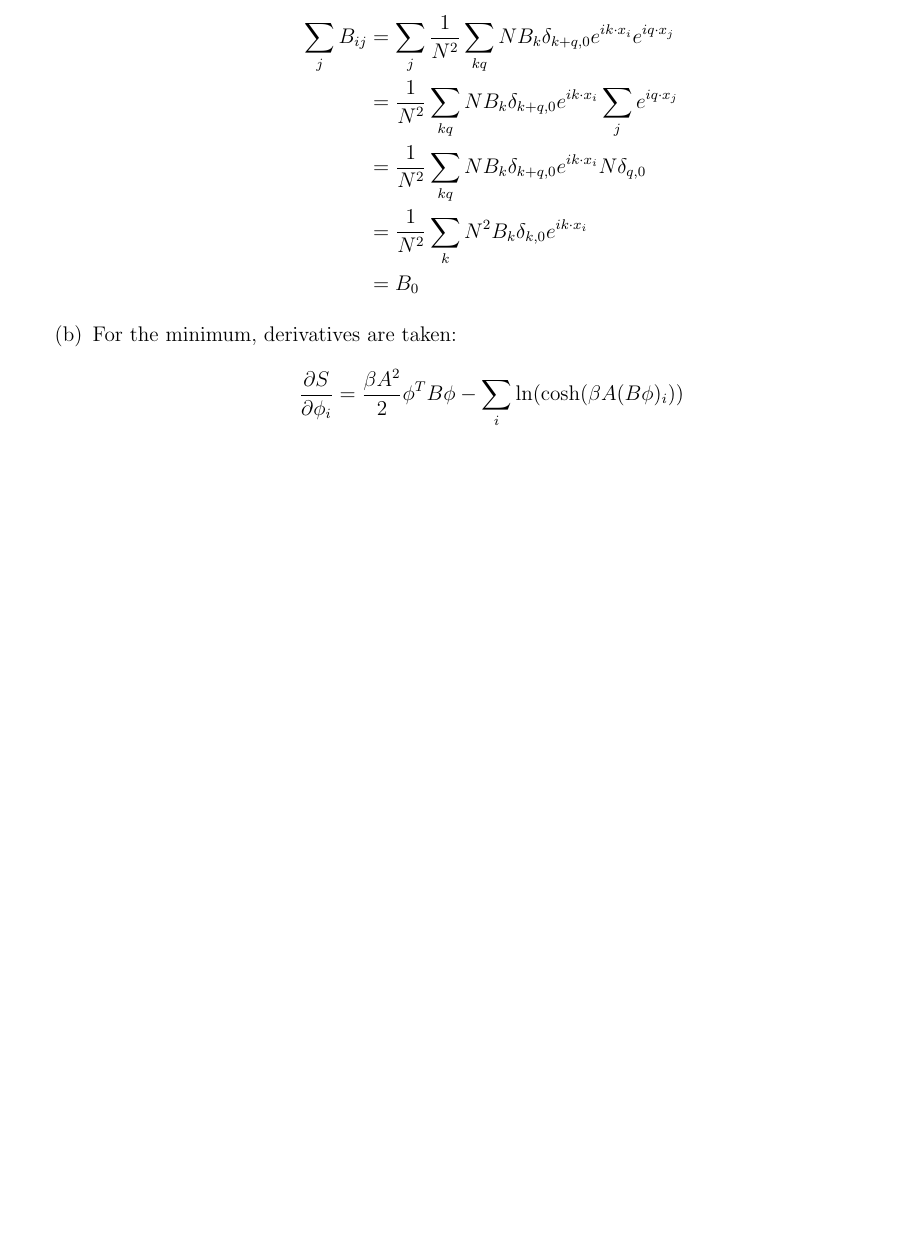
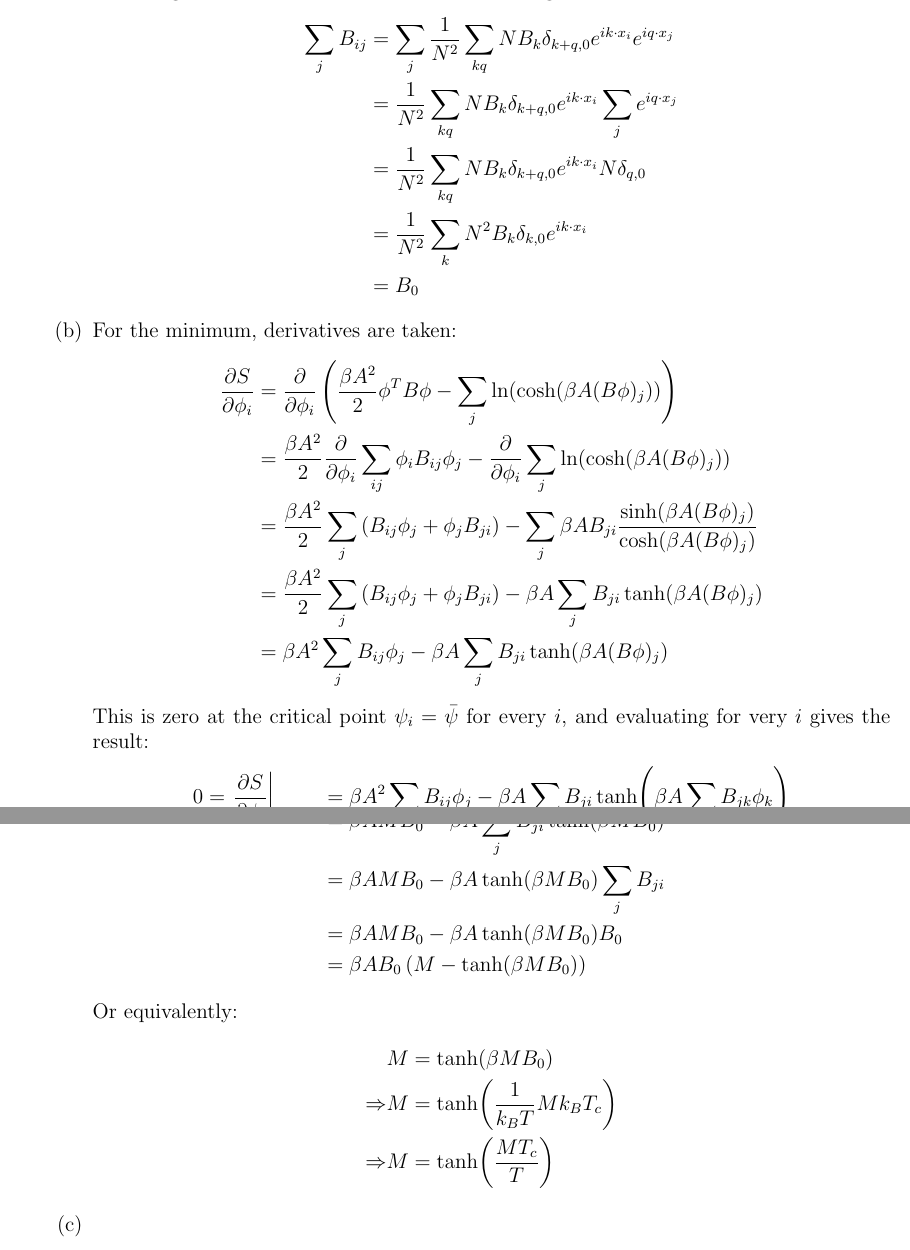
Before and after one commit to JLGouws/PSI, a LaTeX problem sheet (StatisticalPhysics/homework2/JLGouwsStatPhys2.tex): part of the page before the commit and two parts of pages 1 and 2 of 2 after it, the two joined at a grey line, cut so that both start at the same text, the shorter picture padded with empty space. Compiled offline with pdfLaTeX.

Commit message:
stat phys 2 update

```diff
--- a/StatisticalPhysics/homework2/JLGouwsStatPhys2.tex
+++ b/StatisticalPhysics/homework2/JLGouwsStatPhys2.tex
@@ -111,8 +111,30 @@
       \item
         For the minimum, derivatives are taken:
         \begin{align*}
-          \frac{\partial S}{\partial \phi_i} &= \frac{\beta A^2}{2} \phi^T B \phi - \sum_i \ln(\cosh(\beta A (B \phi)_i))\\
+          \frac{\partial S}{\partial \phi_i} &= \frac{\partial }{\partial \phi_i}\left(\frac{\beta A^2}{2} \phi^T B \phi - \sum_j \ln(\cosh(\beta A (B \phi)_j))\right)\\
+                                             &= \frac{\beta A^2}{2} \frac{\partial }{\partial \phi_i}\sum_{ij}\phi_i B_{ij} \phi_j - \frac{\partial }{\partial \phi_i}\sum_j \ln(\cosh(\beta A (B \phi)_j))\\
+                                             &= \frac{\beta A^2}{2} \sum_{j} \left( B_{ij} \phi_j + \phi_jB_{ji} \right) - \sum_j \beta A B_{ji}\frac{\sinh(\beta A (B \phi)_j)}{\cosh(\beta A (B \phi)_j)}\\
+                                             &= \frac{\beta A^2}{2} \sum_{j} \left( B_{ij} \phi_j + \phi_jB_{ji} \right) - \beta A\sum_j B_{ji}\tanh(\beta A (B \phi)_j)\\
+                                             &= \beta A^2 \sum_{j} B_{ij} \phi_j - \beta A \sum_j B_{ji}\tanh(\beta A (B \phi)_j)
         \end{align*}
+        This is zero at the critical point $\psi_i = \bar{\psi}$ for every $i$, and evaluating for very $i$ gives the result:
+        \begin{align*}
+          0 = \left.\frac{\partial S}{\partial \phi_i}\right|_{\phi_i = \bar{psi}}
+                                             &= \beta A^2 \sum_{j} B_{ij} \phi_{j} - \beta A \sum_j B_{ji}\tanh(\beta A \sum_k B_{jk} \phi_k)\\
+                                             &= \beta A^2 \sum_{j} B_{ij} \bar{\psi} - \beta A \sum_j B_{ji}\tanh(\beta A \sum_k B_{jk} \bar\psi)\\
+                                             &= \beta A^2 \bar{\psi} \sum_{j} B_{ij}  - \beta A \sum_j B_{ji}\tanh(\beta A \bar\psi \sum_k B_{jk} )\\
+                                             &= \beta A M B_0  - \beta A \sum_j B_{ji}\tanh(\beta M B_0 )\\
+                                             &= \beta A M B_0  - \beta A \tanh(\beta M B_0 ) \sum_j B_{ji}\\
+                                             &= \beta A M B_0  - \beta A \tanh(\beta M B_0 ) B_0\\
+                                             &= \beta A B_0 \left(M   -  \tanh(\beta M B_0 )\right)
+        \end{align*}
+        Or equivalently:
+        \begin{align*}
+                      & M =  \tanh(\beta M B_0 )\\
+          \Rightarrow & M =  \tanh(\frac{1}{k_B T} M k_B T_c )\\
+          \Rightarrow & M =  \tanh(\frac{M T_c }{T} )
+        \end{align*}
+      \item
     \end{enumerate}
 \end{enumerate}
 \end{document}
```
